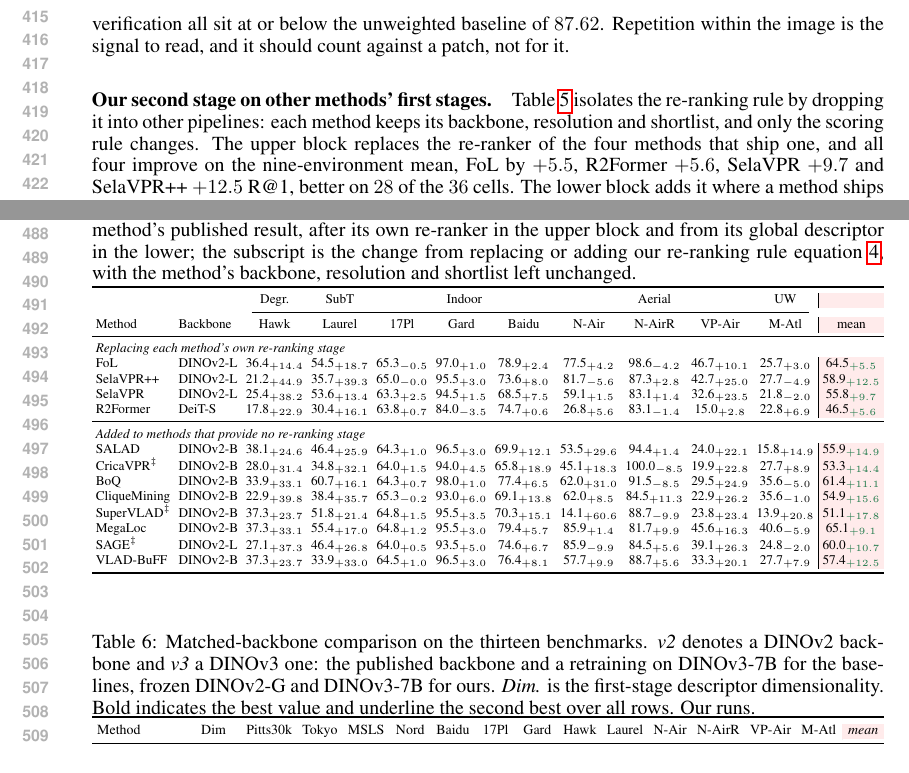
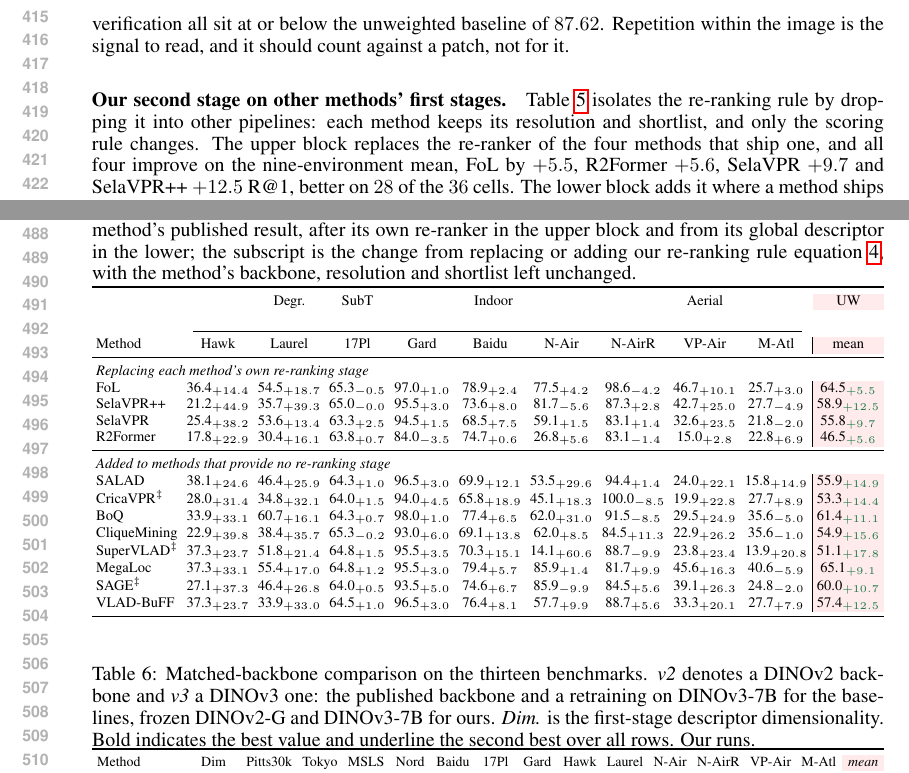
Before and after one commit to Zarreboln/iclr2027-new1, a LaTeX paper (iclr2027_conference.tex, which reads sections/04_exp_setup.tex): two parts of pages 8 and 10 of 23, joined at a grey line, cut so that both start at the same text. Compiled offline with pdfLaTeX.

Commit message:
Table 5: drop Backbone column; caption and prose no longer mention backbone
Co-Authored-By: Claude Fable 5.1 <noreply@anthropic.com>

```diff
--- a/sections/04_exp_setup.tex
+++ b/sections/04_exp_setup.tex
@@ -183,7 +183,7 @@ rapid spatial verification    &    \citep{patchnetvlad}    &  84.24 &    below b
 \end{tabular}%
 }\end{table}
 
-\paragraph{Our second stage on other methods' first stages.} Table~\ref{tab:stage2swap} isolates the re-ranking rule by dropping it into other pipelines: each method keeps its backbone, resolution and shortlist, and only the scoring rule changes. The upper block replaces the re-ranker of the four methods that ship one, and all four improve on the nine-environment mean, FoL by $+5.5$, R2Former $+5.6$, SelaVPR $+9.7$ and SelaVPR++ $+12.5$ R@1, better on $28$ of the $36$ cells. The lower block adds it where a method ships none, and all eight improve, by $+9.1$ (MegaLoc) to $+17.8$ (SuperVLAD), better on $63$ of the $72$ cells. The gain is largest exactly where a single descriptor is weakest, and the rule needs no training, no fitted part and no access to a method's internals.
+\paragraph{Our second stage on other methods' first stages.} Table~\ref{tab:stage2swap} isolates the re-ranking rule by dropping it into other pipelines: each method keeps its resolution and shortlist, and only the scoring rule changes. The upper block replaces the re-ranker of the four methods that ship one, and all four improve on the nine-environment mean, FoL by $+5.5$, R2Former $+5.6$, SelaVPR $+9.7$ and SelaVPR++ $+12.5$ R@1, better on $28$ of the $36$ cells. The lower block adds it where a method ships none, and all eight improve, by $+9.1$ (MegaLoc) to $+17.8$ (SuperVLAD), better on $63$ of the $72$ cells. The gain is largest exactly where a single descriptor is weakest, and the rule needs no training, no fitted part and no access to a method's internals.
 
 \begin{table}[tp]
 \caption{Our second stage plugged into other pipelines on the nine environments. Each figure is the method's published result, after its own re-ranker in the upper block and from its global descriptor in the lower; the subscript is the change from replacing or adding our re-ranking rule \eqref{eq:stage2}, with the method's backbone, resolution and shortlist left unchanged.}
@@ -191,27 +191,27 @@ rapid spatial verification    &    \citep{patchnetvlad}    &  84.24 &    below b
 \centering
 {\scriptsize\setlength{\tabcolsep}{2pt}%
 \resizebox{\textwidth}{!}{%
-\begin{tabular}{llccccccccc|M}
+\begin{tabular}{lccccccccc|M}
 \toprule
 & & Degr.\ & SubT & \multicolumn{3}{c}{Indoor} & \multicolumn{3}{c}{Aerial} & UW & \\
-\cmidrule(lr){3-11}
-Method   &   Backbone   &   Hawk   &   Laurel   &  17Pl &   Gard   &   Baidu   &   N-Air   &   N-AirR   &   VP-Air   & M-Atl &   mean \\
+\cmidrule(lr){2-10}
+Method & Hawk & Laurel & 17Pl & Gard & Baidu & N-Air & N-AirR & VP-Air & M-Atl & mean \\
 \midrule
-\multicolumn{12}{l}{\emph{Replacing each method's own re-ranking stage}} \\
-FoL            & DINOv2-L   & 36.4\dlt{+14.4} & 54.5\dlt{+18.7} & 65.3\dlt{-0.5} & 97.0\dlt{+1.0} & 78.9\dlt{+2.4} & 77.5\dlt{+4.2} & 98.6\dlt{-4.2} & 46.7\dlt{+10.1} & 25.7\dlt{+3.0} & 64.5\dltg{+5.5} \\
-SelaVPR++      & DINOv2-L   & 21.2\dlt{+44.9} & 35.7\dlt{+39.3} & 65.0\dlt{-0.0} & 95.5\dlt{+3.0} & 73.6\dlt{+8.0} & 81.7\dlt{-5.6} & 87.3\dlt{+2.8} & 42.7\dlt{+25.0} & 27.7\dlt{-4.9} & 58.9\dltg{+12.5} \\
-SelaVPR        & DINOv2-L   & 25.4\dlt{+38.2} & 53.6\dlt{+13.4} & 63.3\dlt{+2.5} & 94.5\dlt{+1.5} & 68.5\dlt{+7.5} & 59.1\dlt{+1.5} & 83.1\dlt{+1.4} & 32.6\dlt{+23.5} & 21.8\dlt{-2.0} & 55.8\dltg{+9.7} \\
-R2Former       & DeiT-S     & 17.8\dlt{+22.9} & 30.4\dlt{+16.1} & 63.8\dlt{+0.7} & 84.0\dlt{-3.5} & 74.7\dlt{+0.6} & 26.8\dlt{+5.6} & 83.1\dlt{-1.4} & 15.0\dlt{+2.8} & 22.8\dlt{+6.9} & 46.5\dltg{+5.6} \\
+\multicolumn{11}{l}{\emph{Replacing each method's own re-ranking stage}} \\
+FoL & 36.4\dlt{+14.4} & 54.5\dlt{+18.7} & 65.3\dlt{-0.5} & 97.0\dlt{+1.0} & 78.9\dlt{+2.4} & 77.5\dlt{+4.2} & 98.6\dlt{-4.2} & 46.7\dlt{+10.1} & 25.7\dlt{+3.0} & 64.5\dltg{+5.5} \\
+SelaVPR++ & 21.2\dlt{+44.9} & 35.7\dlt{+39.3} & 65.0\dlt{-0.0} & 95.5\dlt{+3.0} & 73.6\dlt{+8.0} & 81.7\dlt{-5.6} & 87.3\dlt{+2.8} & 42.7\dlt{+25.0} & 27.7\dlt{-4.9} & 58.9\dltg{+12.5} \\
+SelaVPR & 25.4\dlt{+38.2} & 53.6\dlt{+13.4} & 63.3\dlt{+2.5} & 94.5\dlt{+1.5} & 68.5\dlt{+7.5} & 59.1\dlt{+1.5} & 83.1\dlt{+1.4} & 32.6\dlt{+23.5} & 21.8\dlt{-2.0} & 55.8\dltg{+9.7} \\
+R2Former & 17.8\dlt{+22.9} & 30.4\dlt{+16.1} & 63.8\dlt{+0.7} & 84.0\dlt{-3.5} & 74.7\dlt{+0.6} & 26.8\dlt{+5.6} & 83.1\dlt{-1.4} & 15.0\dlt{+2.8} & 22.8\dlt{+6.9} & 46.5\dltg{+5.6} \\
 \midrule
-\multicolumn{12}{l}{\emph{Added to methods that provide no re-ranking stage}} \\
-SALAD                & DINOv2-B   & 38.1\dlt{+24.6} & 46.4\dlt{+25.9} & 64.3\dlt{+1.0} & 96.5\dlt{+3.0} & 69.9\dlt{+12.1} & 53.5\dlt{+29.6} & 94.4\dlt{+1.4} & 24.0\dlt{+22.1} & 15.8\dlt{+14.9} & 55.9\dltg{+14.9} \\
-CricaVPR$^\ddag$     & DINOv2-B   & 28.0\dlt{+31.4} & 34.8\dlt{+32.1} & 64.0\dlt{+1.5} & 94.0\dlt{+4.5} & 65.8\dlt{+18.9} & 45.1\dlt{+18.3} & 100.0\dlt{-8.5} & 19.9\dlt{+22.8} & 27.7\dlt{+8.9} & 53.3\dltg{+14.4} \\
-BoQ                  & DINOv2-B   & 33.9\dlt{+33.1} & 60.7\dlt{+16.1} & 64.3\dlt{+0.7} & 98.0\dlt{+1.0} & 77.4\dlt{+6.5} & 62.0\dlt{+31.0} & 91.5\dlt{-8.5} & 29.5\dlt{+24.9} & 35.6\dlt{-5.0} & 61.4\dltg{+11.1} \\
-CliqueMining         & DINOv2-B   & 22.9\dlt{+39.8} & 38.4\dlt{+35.7} & 65.3\dlt{-0.2} & 93.0\dlt{+6.0} & 69.1\dlt{+13.8} & 62.0\dlt{+8.5} & 84.5\dlt{+11.3} & 22.9\dlt{+26.2} & 35.6\dlt{-1.0} & 54.9\dltg{+15.6} \\
-SuperVLAD$^\ddag$    & DINOv2-B   & 37.3\dlt{+23.7} & 51.8\dlt{+21.4} & 64.8\dlt{+1.5} & 95.5\dlt{+3.5} & 70.3\dlt{+15.1} & 14.1\dlt{+60.6} & 88.7\dlt{-9.9} & 23.8\dlt{+23.4} & 13.9\dlt{+20.8} & 51.1\dltg{+17.8} \\
-MegaLoc              & DINOv2-B   & 37.3\dlt{+33.1} & 55.4\dlt{+17.0} & 64.8\dlt{+1.2} & 95.5\dlt{+3.0} & 79.4\dlt{+5.7} & 85.9\dlt{+1.4} & 81.7\dlt{+9.9} & 45.6\dlt{+16.3} & 40.6\dlt{-5.9} & 65.1\dltg{+9.1} \\
-SAGE$^\ddag$         & DINOv2-L   & 27.1\dlt{+37.3} & 46.4\dlt{+26.8} & 64.0\dlt{+0.5} & 93.5\dlt{+5.0} & 74.6\dlt{+6.7} & 85.9\dlt{-9.9} & 84.5\dlt{+5.6} & 39.1\dlt{+26.3} & 24.8\dlt{-2.0} & 60.0\dltg{+10.7} \\
-VLAD-BuFF            & DINOv2-B   & 37.3\dlt{+23.7} & 33.9\dlt{+33.0} & 64.5\dlt{+1.0} & 96.5\dlt{+3.0} & 76.4\dlt{+8.1} & 57.7\dlt{+9.9} & 88.7\dlt{+5.6} & 33.3\dlt{+20.1} & 27.7\dlt{+7.9} & 57.4\dltg{+12.5} \\
+\multicolumn{11}{l}{\emph{Added to methods that provide no re-ranking stage}} \\
+SALAD & 38.1\dlt{+24.6} & 46.4\dlt{+25.9} & 64.3\dlt{+1.0} & 96.5\dlt{+3.0} & 69.9\dlt{+12.1} & 53.5\dlt{+29.6} & 94.4\dlt{+1.4} & 24.0\dlt{+22.1} & 15.8\dlt{+14.9} & 55.9\dltg{+14.9} \\
+CricaVPR$^\ddag$ & 28.0\dlt{+31.4} & 34.8\dlt{+32.1} & 64.0\dlt{+1.5} & 94.0\dlt{+4.5} & 65.8\dlt{+18.9} & 45.1\dlt{+18.3} & 100.0\dlt{-8.5} & 19.9\dlt{+22.8} & 27.7\dlt{+8.9} & 53.3\dltg{+14.4} \\
+BoQ & 33.9\dlt{+33.1} & 60.7\dlt{+16.1} & 64.3\dlt{+0.7} & 98.0\dlt{+1.0} & 77.4\dlt{+6.5} & 62.0\dlt{+31.0} & 91.5\dlt{-8.5} & 29.5\dlt{+24.9} & 35.6\dlt{-5.0} & 61.4\dltg{+11.1} \\
+CliqueMining & 22.9\dlt{+39.8} & 38.4\dlt{+35.7} & 65.3\dlt{-0.2} & 93.0\dlt{+6.0} & 69.1\dlt{+13.8} & 62.0\dlt{+8.5} & 84.5\dlt{+11.3} & 22.9\dlt{+26.2} & 35.6\dlt{-1.0} & 54.9\dltg{+15.6} \\
+SuperVLAD$^\ddag$ & 37.3\dlt{+23.7} & 51.8\dlt{+21.4} & 64.8\dlt{+1.5} & 95.5\dlt{+3.5} & 70.3\dlt{+15.1} & 14.1\dlt{+60.6} & 88.7\dlt{-9.9} & 23.8\dlt{+23.4} & 13.9\dlt{+20.8} & 51.1\dltg{+17.8} \\
+MegaLoc & 37.3\dlt{+33.1} & 55.4\dlt{+17.0} & 64.8\dlt{+1.2} & 95.5\dlt{+3.0} & 79.4\dlt{+5.7} & 85.9\dlt{+1.4} & 81.7\dlt{+9.9} & 45.6\dlt{+16.3} & 40.6\dlt{-5.9} & 65.1\dltg{+9.1} \\
+SAGE$^\ddag$ & 27.1\dlt{+37.3} & 46.4\dlt{+26.8} & 64.0\dlt{+0.5} & 93.5\dlt{+5.0} & 74.6\dlt{+6.7} & 85.9\dlt{-9.9} & 84.5\dlt{+5.6} & 39.1\dlt{+26.3} & 24.8\dlt{-2.0} & 60.0\dltg{+10.7} \\
+VLAD-BuFF & 37.3\dlt{+23.7} & 33.9\dlt{+33.0} & 64.5\dlt{+1.0} & 96.5\dlt{+3.0} & 76.4\dlt{+8.1} & 57.7\dlt{+9.9} & 88.7\dlt{+5.6} & 33.3\dlt{+20.1} & 27.7\dlt{+7.9} & 57.4\dltg{+12.5} \\
 \bottomrule
 \end{tabular}%
 }%
```
